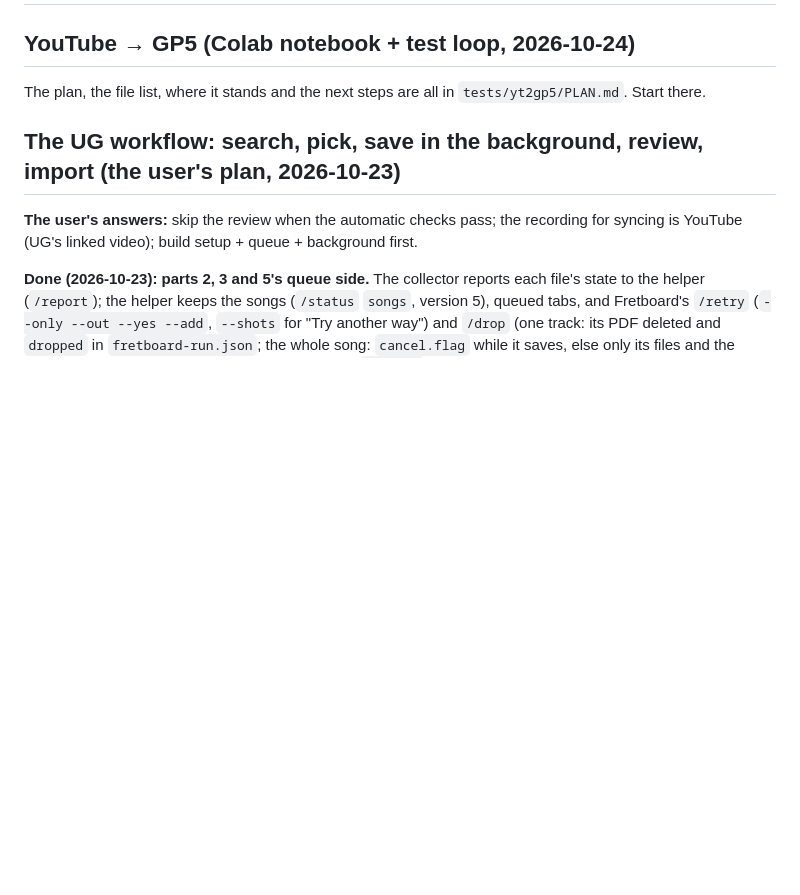
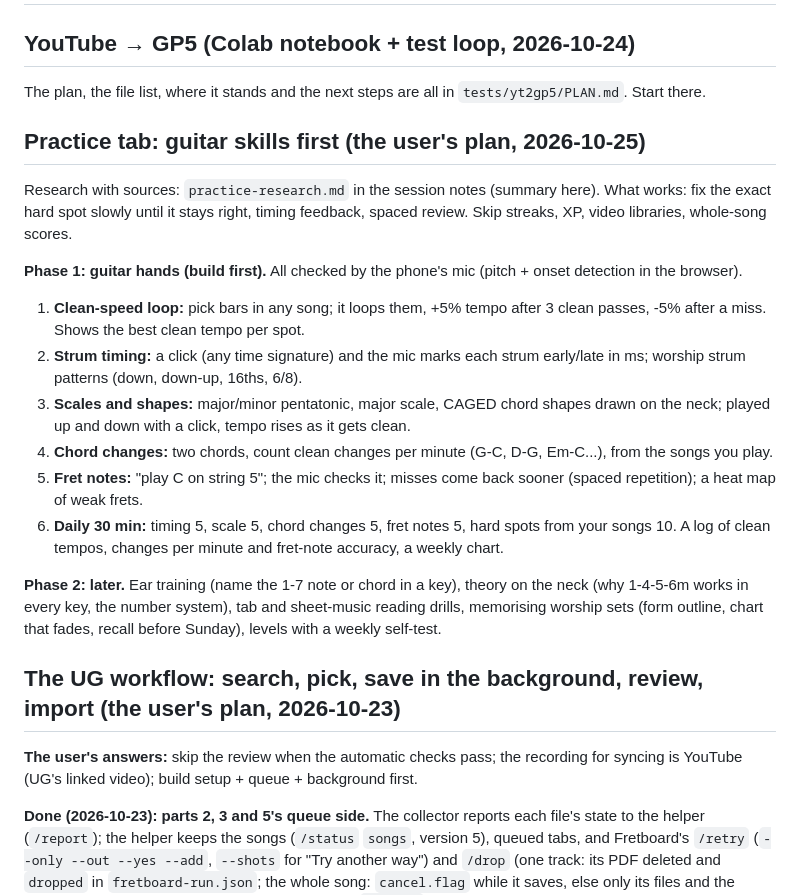
Before and after one commit to Nathancald3r/fretboard, a Markdown page: TODO.md, the part around the change. Rendered like a GitHub page; blank space fills up the shorter version.

Commit message:
TODO: Practice tab plan, guitar skills first (clean-speed loop, strum timing, scales, chord changes, fret notes, daily 30 min); ear, theory, reading and set memory later
Co-Authored-By: Claude Opus 5.5 <noreply@anthropic.com>

```diff
--- a/TODO.md
+++ b/TODO.md
@@ -3,6 +3,20 @@
 ## YouTube → GP5 (Colab notebook + test loop, 2026-10-24)
 
 The plan, the file list, where it stands and the next steps are all in `tests/yt2gp5/PLAN.md`. Start there.
+
+## Practice tab: guitar skills first (the user's plan, 2026-10-25)
+
+Research with sources: `practice-research.md` in the session notes (summary here). What works: fix the exact hard spot slowly until it stays right, timing feedback, spaced review. Skip streaks, XP, video libraries, whole-song scores.
+
+**Phase 1: guitar hands (build first).** All checked by the phone's mic (pitch + onset detection in the browser).
+1. **Clean-speed loop:** pick bars in any song; it loops them, +5% tempo after 3 clean passes, -5% after a miss. Shows the best clean tempo per spot.
+2. **Strum timing:** a click (any time signature) and the mic marks each strum early/late in ms; worship strum patterns (down, down-up, 16ths, 6/8).
+3. **Scales and shapes:** major/minor pentatonic, major scale, CAGED chord shapes drawn on the neck; played up and down with a click, tempo rises as it gets clean.
+4. **Chord changes:** two chords, count clean changes per minute (G-C, D-G, Em-C...), from the songs you play.
+5. **Fret notes:** "play C on string 5"; the mic checks it; misses come back sooner (spaced repetition); a heat map of weak frets.
+6. **Daily 30 min:** timing 5, scale 5, chord changes 5, fret notes 5, hard spots from your songs 10. A log of clean tempos, changes per minute and fret-note accuracy, a weekly chart.
+
+**Phase 2: later.** Ear training (name the 1-7 note or chord in a key), theory on the neck (why 1-4-5-6m works in every key, the number system), tab and sheet-music reading drills, memorising worship sets (form outline, chart that fades, recall before Sunday), levels with a weekly self-test.
 
 ## The UG workflow: search, pick, save in the background, review, import (the user's plan, 2026-10-23)
 
```
